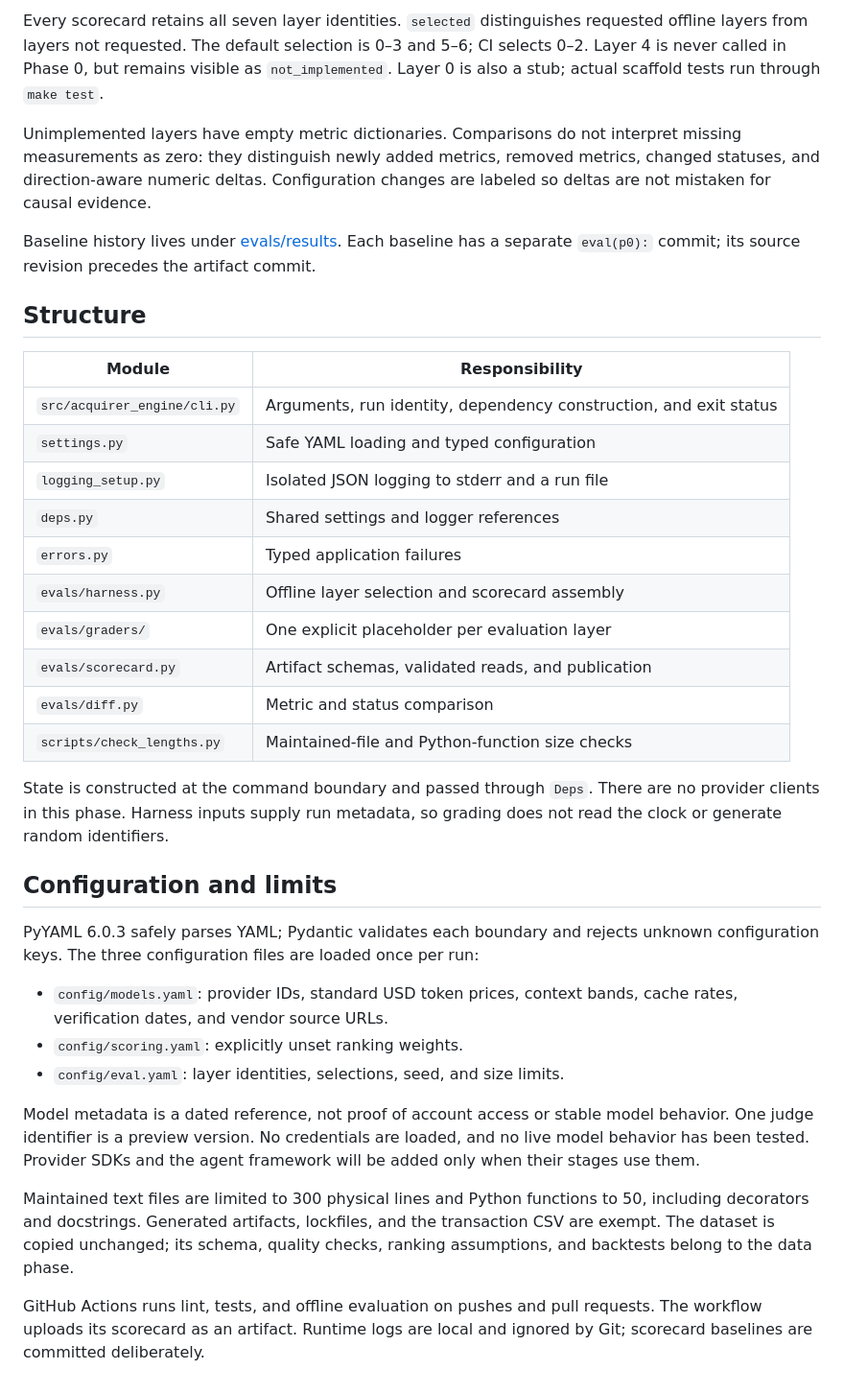
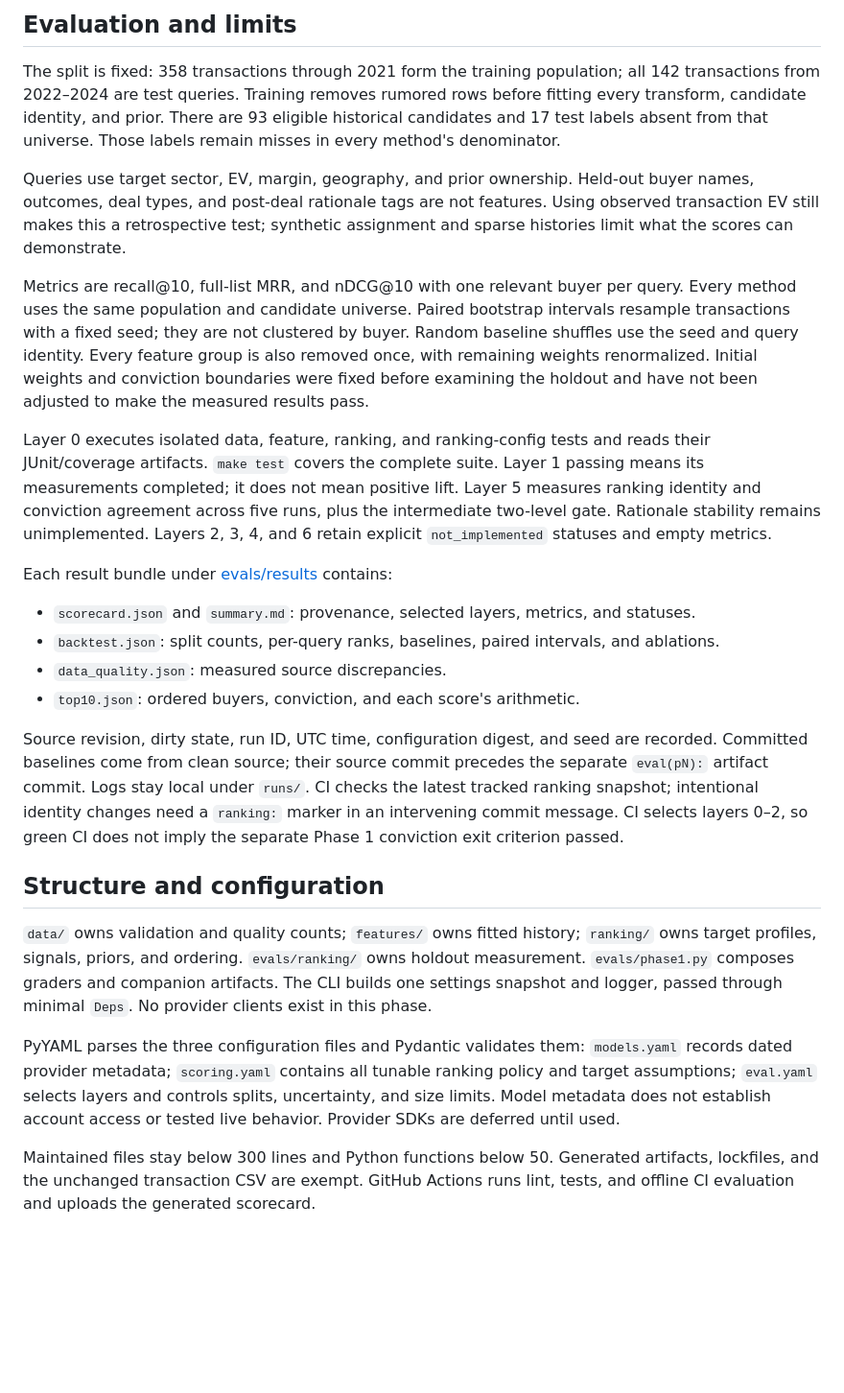
Before and after one commit to aleporin/ma-acquirer-engine, a Markdown page: README.md, the part around one of its changes. Shown at 96% size. GitHub-like rendering; blank space fills up the shorter version.

Commit message:
docs: explain ranking policy and initial evaluation limits

```diff
--- a/README.md
+++ b/README.md
@@ -71,57 +86,60 @@ make eval RESULTS=/tmp/acquirer-eval-repeat
 
-Every scorecard retains all seven layer identities. `selected` distinguishes
-requested offline layers from layers not requested. The default selection is
-0–3 and 5–6; CI selects 0–2. Layer 4 is never called in Phase 0, but remains
-visible as `not_implemented`. Layer 0 is also a stub; actual scaffold tests run
-through `make test`.
+## Evaluation and limits
 
-Unimplemented layers have empty metric dictionaries. Comparisons do not
-interpret missing measurements as zero: they distinguish newly added metrics,
-removed metrics, changed statuses, and direction-aware numeric deltas.
-Configuration changes are labeled so deltas are not mistaken for causal evidence.
+The split is fixed: 358 transactions through 2021 form the training population;
+all 142 transactions from 2022–2024 are test queries. Training removes rumored
+rows before fitting every transform, candidate identity, and prior. There are
+93 eligible historical candidates and 17 test labels absent from that universe.
+Those labels remain misses in every method's denominator.
 
-Baseline history lives under [evals/results](evals/results/). Each baseline has a
-separate `eval(p0):` commit; its source revision precedes the artifact commit.
+Queries use target sector, EV, margin, geography, and prior ownership. Held-out
+buyer names, outcomes, deal types, and post-deal rationale tags are not features.
+Using observed transaction EV still makes this a retrospective test; synthetic
+assignment and sparse histories limit what the scores can demonstrate.
 
-## Structure
+Metrics are recall@10, full-list MRR, and nDCG@10 with one relevant buyer per query.
+Every method uses the same population and candidate universe. Paired bootstrap
+intervals resample transactions with a fixed seed; they are not clustered by
+buyer. Random baseline shuffles use the seed and query identity. Every feature
+group is also removed once, with remaining weights renormalized. Initial weights
+and conviction boundaries were fixed before examining the holdout and have not
+been adjusted to make the measured results pass.
 
-| Module | Responsibility |
-| --- | --- |
-| `src/acquirer_engine/cli.py` | Arguments, run identity, dependency construction, and exit status |
-| `settings.py` | Safe YAML loading and typed configuration |
-| `logging_setup.py` | Isolated JSON logging to stderr and a run file |
-| `deps.py` | Shared settings and logger references |
-| `errors.py` | Typed application failures |
-| `evals/harness.py` | Offline layer selection and scorecard assembly |
-| `evals/graders/` | One explicit placeholder per evaluation layer |
-| `evals/scorecard.py` | Artifact schemas, validated reads, and publication |
-| `evals/diff.py` | Metric and status comparison |
-| `scripts/check_lengths.py` | Maintained-file and Python-function size checks |
+Layer 0 executes isolated data, feature, ranking, and ranking-config tests and
+reads their JUnit/coverage artifacts. `make test` covers the complete suite.
+Layer 1 passing means its measurements completed; it does not mean positive lift.
+Layer 5 measures ranking identity and conviction agreement across five runs, plus
+the intermediate two-level gate. Rationale stability remains unimplemented.
+Layers 2, 3, 4, and 6 retain explicit `not_implemented` statuses and empty metrics.
 
-State is constructed at the command boundary and passed through `Deps`.
-There are no provider clients in this phase. Harness inputs supply run metadata,
-so grading does not read the clock or generate random identifiers.
+Each result bundle under [evals/results](evals/results/) contains:
 
-## Configuration and limits
+- `scorecard.json` and `summary.md`: provenance, selected layers, metrics, and statuses.
+- `backtest.json`: split counts, per-query ranks, baselines, paired intervals, and ablations.
+- `data_quality.json`: measured source discrepancies.
+- `top10.json`: ordered buyers, conviction, and each score's arithmetic.
 
-PyYAML 6.0.3 safely parses YAML; Pydantic validates each boundary and rejects
-unknown configuration keys. The three configuration files are loaded once per run:
+Source revision, dirty state, run ID, UTC time, configuration digest, and seed are
+recorded. Committed baselines come from clean source; their source commit precedes
+the separate `eval(pN):` artifact commit. Logs stay local under `runs/`.
+CI checks the latest tracked ranking snapshot; intentional identity changes need
+a `ranking:` marker in an intervening commit message. CI selects layers 0–2, so
+green CI does not imply the separate Phase 1 conviction exit criterion passed.
 
-- `config/models.yaml`: provider IDs, standard USD token prices, context bands,
-  cache rates, verification dates, and vendor source URLs.
-- `config/scoring.yaml`: explicitly unset ranking weights.
-- `config/eval.yaml`: layer identities, selections, seed, and size limits.
+## Structure and configuration
 
-Model metadata is a dated reference, not proof of account access or stable model
-behavior. One judge identifier is a preview version. No credentials are loaded,
-and no live model behavior has been tested. Provider SDKs and the agent framework
-will be added only when their stages use them.
+`data/` owns validation and quality counts; `features/` owns fitted history;
+`ranking/` owns target profiles, signals, priors, and ordering. `evals/ranking/`
+owns holdout measurement. `evals/phase1.py` composes graders and companion artifacts.
+The CLI builds one settings snapshot and logger, passed through minimal `Deps`.
+No provider clients exist in this phase.
 
-Maintained text files are limited to 300 physical lines and Python functions to
-50, including decorators and docstrings. Generated artifacts, lockfiles, and
-the transaction CSV are exempt. The dataset is copied unchanged; its schema,
-quality checks, ranking assumptions, and backtests belong to the data phase.
+PyYAML parses the three configuration files and Pydantic validates them:
+`models.yaml` records dated provider metadata; `scoring.yaml` contains all tunable
+ranking policy and target assumptions; `eval.yaml` selects layers and controls
+splits, uncertainty, and size limits. Model metadata does not establish account
+access or tested live behavior. Provider SDKs are deferred until used.
 
-GitHub Actions runs lint, tests, and offline evaluation on pushes and pull
-requests. The workflow uploads its scorecard as an artifact. Runtime logs are
-local and ignored by Git; scorecard baselines are committed deliberately.
+Maintained files stay below 300 lines and Python functions below 50. Generated
+artifacts, lockfiles, and the unchanged transaction CSV are exempt. GitHub Actions
+runs lint, tests, and offline CI evaluation and uploads the generated scorecard.
```
Also changed, not shown: other parts of README.md (+50 -35 lines).
